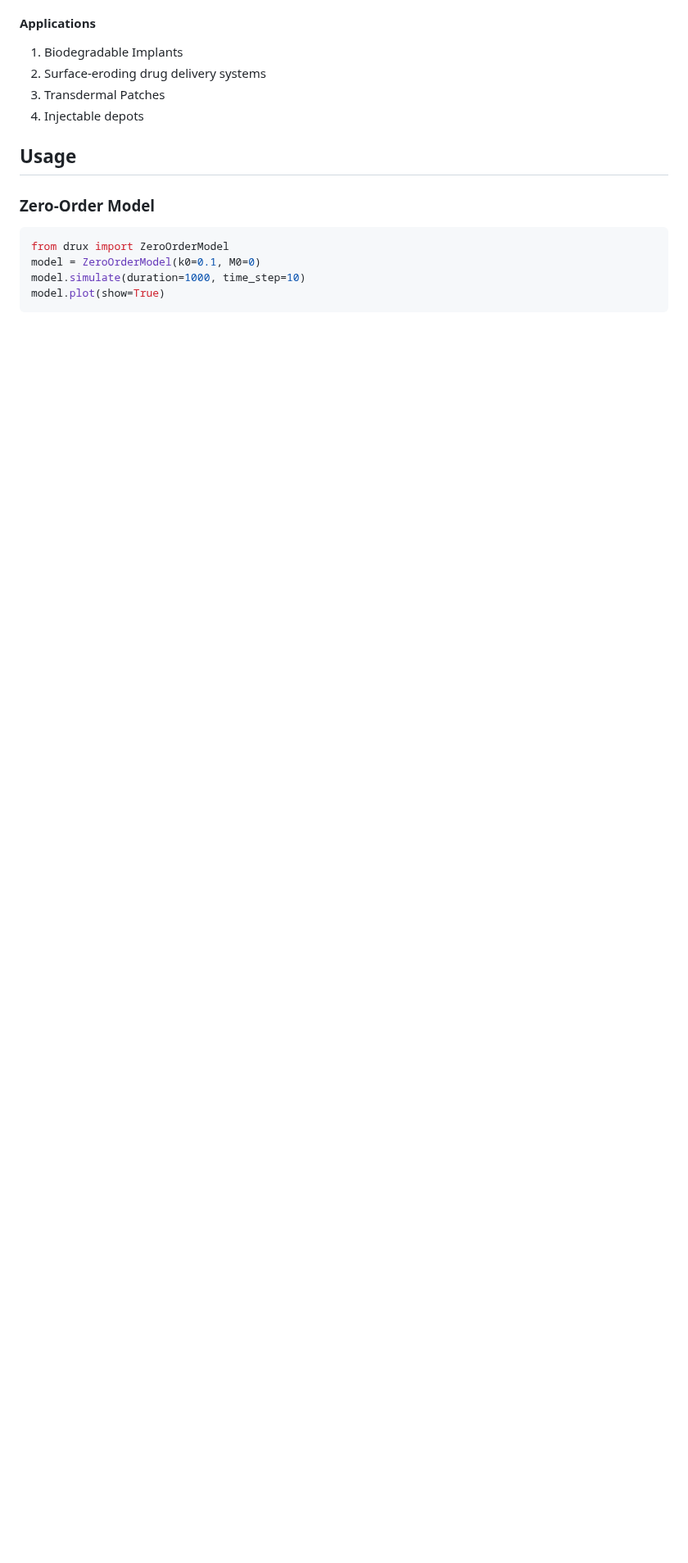
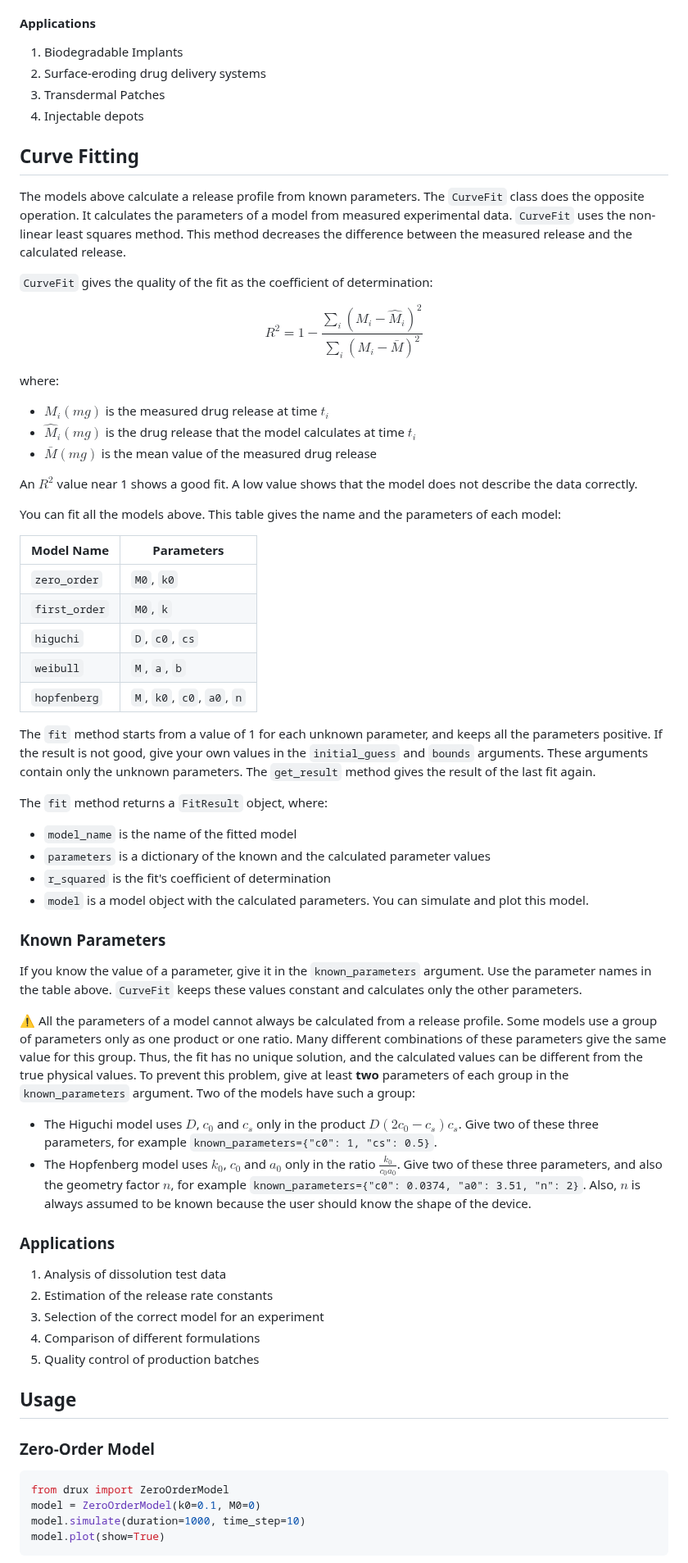
Before and after one commit to openscilab/drux, a Markdown page: README.md, the part around one of its changes. Shown at 82% size. GitHub-like rendering; blank space fills up the shorter version.

Commit message:
CurveFit documentation (#56)
* add curve-fit

* minor edit

* curve-fit example img

* minor edit

* Remove the first column of curve_fit's table

* minor edit

* Fix typo

* minor edit

* add curvefit docs

````diff
--- a/README.md
+++ b/README.md
@@ -173,6 +173,54 @@ where:
 3. Transdermal Patches
 4. Injectable depots
 
+## Curve Fitting
+The models above calculate a release profile from known parameters. The `CurveFit` class does the opposite operation. It calculates the parameters of a model from measured experimental data. `CurveFit` uses the non-linear least squares method. This method decreases the difference between the measured release and the calculated release.
+
+`CurveFit` gives the quality of the fit as the coefficient of determination:
+
+$$
+R^2 = 1 - \frac{\sum_i \left(M_i - \hat{M}_i\right)^2}{\sum_i \left(M_i - \bar{M}\right)^2}
+$$
+
+where:
+- $M_i (mg)$ is the measured drug release at time $t_i$
+- $\hat{M}_i (mg)$ is the drug release that the model calculates at time $t_i$
+- $\bar{M} (mg)$ is the mean value of the measured drug release
+
+An $R^2$ value near 1 shows a good fit. A low value shows that the model does not describe the data correctly.
+
+You can fit all the models above. This table gives the name and the parameters of each model:
+
+| Model Name    | Parameters                 |
+|---------------| -------------------------- |
+| `zero_order`  | `M0`, `k0`                 |
+| `first_order` | `M0`, `k`                  |
+| `higuchi`     | `D`, `c0`, `cs`            |
+| `weibull`     | `M`, `a`, `b`              |
+| `hopfenberg`  | `M`, `k0`, `c0`, `a0`, `n` |
+
+The `fit` method starts from a value of 1 for each unknown parameter, and keeps all the parameters positive. If the result is not good, give your own values in the `initial_guess` and `bounds` arguments. These arguments contain only the unknown parameters. The `get_result` method gives the result of the last fit again.
+
+The `fit` method returns a `FitResult` object, where:
+- `model_name` is the name of the fitted model
+- `parameters` is a dictionary of the known and the calculated parameter values
+- `r_squared` is the fit's coefficient of determination
+- `model` is a model object with the calculated parameters. You can simulate and plot this model.
+
+### Known Parameters
+If you know the value of a parameter, give it in the `known_parameters` argument. Use the parameter names in the table above. `CurveFit` keeps these values constant and calculates only the other parameters.
+
+⚠️ All the parameters of a model cannot always be calculated from a release profile. Some models use a group of parameters only as one product or one ratio. Many different combinations of these parameters give the same value for this group. Thus, the fit has no unique solution, and the calculated values can be different from the true physical values. To prevent this problem, give at least **two** parameters of each group in the `known_parameters` argument. Two of the models have such a group:
+- The Higuchi model uses $D$, $c_0$ and $c_s$ only in the product $D(2c_0 - c_s)c_s$. Give two of these three parameters, for example `known_parameters={"c0": 1, "cs": 0.5}`.
+- The Hopfenberg model uses $k_0$, $c_0$ and $a_0$ only in the ratio $\frac{k_0}{c_0 a_0}$. Give two of these three parameters, and also the geometry factor $n$, for example `known_parameters={"c0": 0.0374, "a0": 3.51, "n": 2}`. Also, $n$ is always assumed to be known because the user should know the shape of the device.
+
+### Applications
+1. Analysis of dissolution test data
+2. Estimation of the release rate constants
+3. Selection of the correct model for an experiment
+4. Comparison of different formulations
+5. Quality control of production batches
+
 ## Usage
 ### Zero-Order Model
 ```python
````
Also changed, not shown: other parts of README.md (+15 -0 lines), CHANGELOG.md (+1 -0 lines), otherfiles/curve_fit_plot.png (added).
